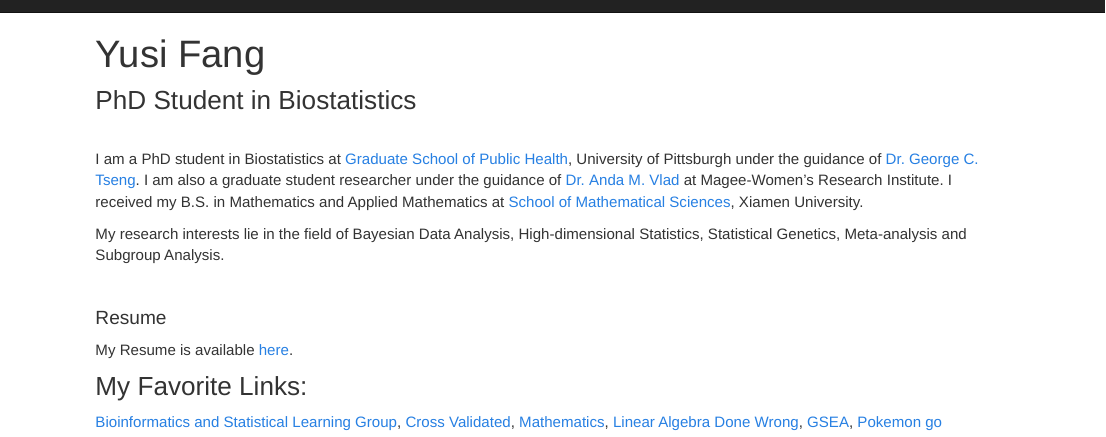
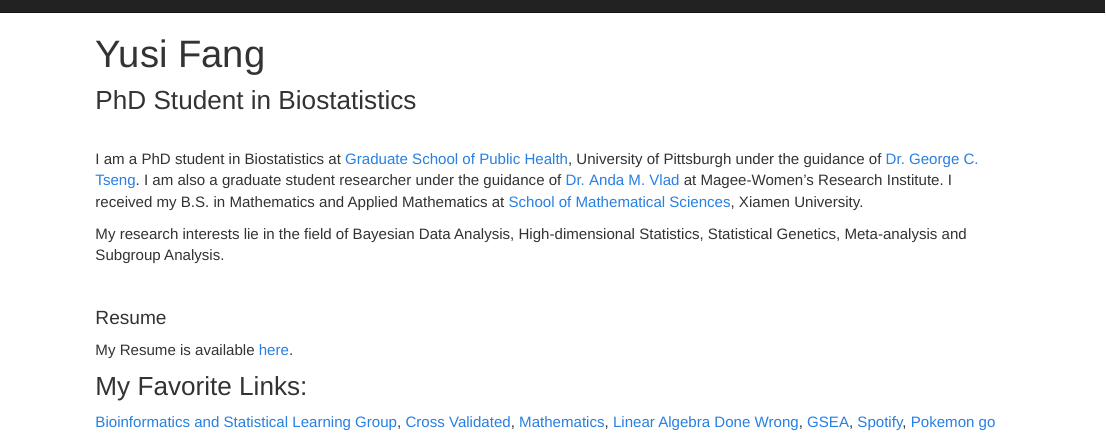
Before and after one commit to yusifang/yusifang.github.io, an R Markdown document (index.Rmd): the page in a window 1100 px wide, from its top. The pictures show the output file index.html that the author committed with the source, opened offline; library style sheets and scripts come from the installed R packages.

Commit message:
update liks 3

```diff
--- a/index.Rmd
+++ b/index.Rmd
@@ -19,4 +19,4 @@ My Resume is available [here](downloads/CV_Yusi.pdf).
 
 ### My Favorite Links:
 
-[Bioinformatics and Statistical Learning Group](https://tsenglab.biostat.pitt.edu), [Cross Validated](https://stats.stackexchange.com/),  [Mathematics](https://math.stackexchange.com),  [Linear Algebra Done Wrong](http://www.math.brown.edu/~treil/papers/LADW/LADW.html),  [GSEA](http://software.broadinstitute.org/gsea/index.jsp), [Pokemon go](https://www.pokemongo.com/en-us/)
+[Bioinformatics and Statistical Learning Group](https://tsenglab.biostat.pitt.edu), [Cross Validated](https://stats.stackexchange.com/),  [Mathematics](https://math.stackexchange.com),  [Linear Algebra Done Wrong](http://www.math.brown.edu/~treil/papers/LADW/LADW.html),  [GSEA](http://software.broadinstitute.org/gsea/index.jsp), [Spotify](https://open.spotify.com/playlist/4qxAPddWh9aiPXfSn52Qd5?si=FRvk_xHVTImQIJL7KOUV4A), [Pokemon go](https://www.pokemongo.com/en-us/)
```
Also changed, not shown: index.html.
